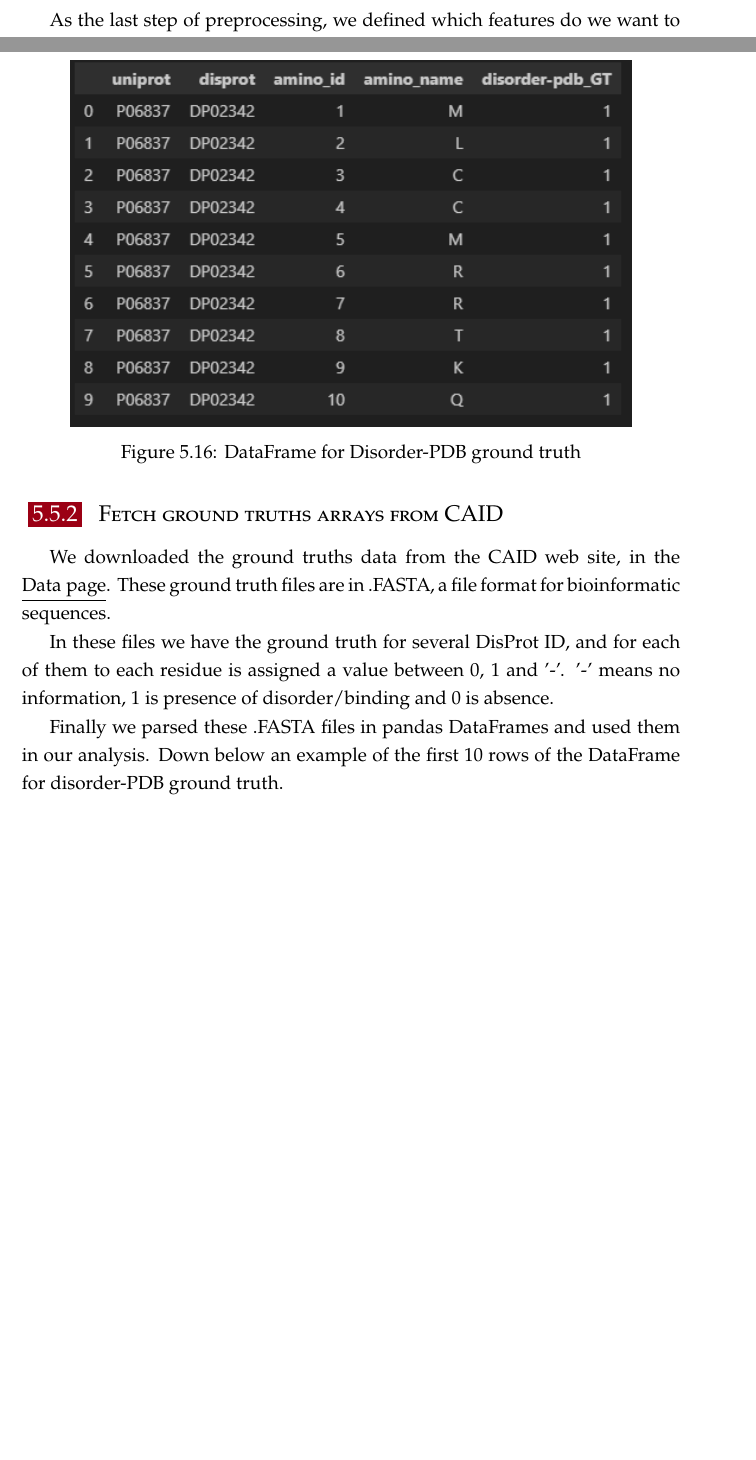
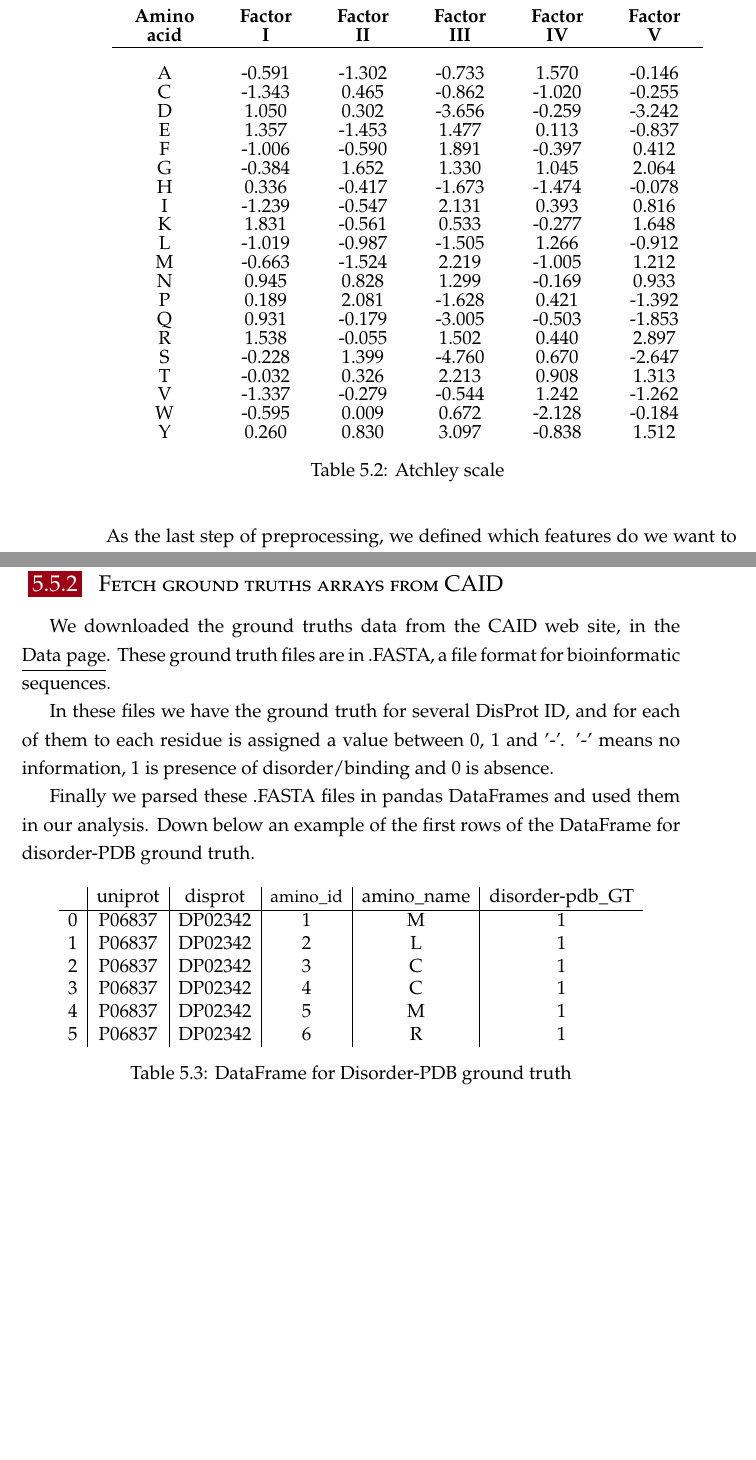
Before and after one commit to EvilCrive/Tesi-magistrale, a LaTeX thesis (main.tex, which reads chapters/05_analysis.tex): two parts of pages 87 and 99 of 105 before the commit and two parts of pages 88 and 99 of 105 after it, joined at a grey line, cut at the place of the change, the shorter picture padded with empty space. Compiled offline with pdfLaTeX.

Commit message:
REVIEW ss of tables formatted as tables

```diff
--- a/chapters/05_analysis.tex
+++ b/chapters/05_analysis.tex
@@ -200,11 +207,40 @@ We computed a one-hot encoding of the ss column: \textbf{ss\_onehot}, so we have
 
 We also added new features to improve the accuracy of ML models: we incorporated the Atchley scale in the datasets. This Atchley scale consists in five features that are defined for each residue.
 
-\begin{figure}
+\pagebreak
+
+\begin{table}[h!]
     \centering
-    \includegraphics[scale=0.4]{res/ML/atchley.png}
+    \setlength{\tabcolsep}{1.2em}
+    \fontsize{12pt}{12pt}\selectfont
+    \begin{tabular}{c c c c c c}
+        \textbf{Amino} & \textbf{Factor} & \textbf{Factor} & \textbf{Factor} & \textbf{Factor} & \textbf{Factor} \\
+        \textbf{acid} & \textbf{I} & \textbf{II} & \textbf{III} & \textbf{IV} & \textbf{V} \\
+        \hline
+        \\
+         A & -0.591 & -1.302 & -0.733 & 1.570 & -0.146 \\
+         C & -1.343 & 0.465 & -0.862 & -1.020 & -0.255 \\
+         D & 1.050 & 0.302 & -3.656 & -0.259 & -3.242 \\
+         E & 1.357 & -1.453 & 1.477 & 0.113 & -0.837 \\
+         F & -1.006 & -0.590 & 1.891 & -0.397 & 0.412 \\
+         G & -0.384 & 1.652 & 1.330 & 1.045 & 2.064 \\
+         H & 0.336 & -0.417 & -1.673 & -1.474 & -0.078 \\
+         I & -1.239 & -0.547 & 2.131 & 0.393 & 0.816 \\
+         K & 1.831 & -0.561 & 0.533 & -0.277 & 1.648 \\
+         L & -1.019 & -0.987 & -1.505 & 1.266 & -0.912 \\
+         M & -0.663 & -1.524 & 2.219 & -1.005 & 1.212 \\
+         N & 0.945 & 0.828 & 1.299 & -0.169 & 0.933 \\
+         P & 0.189 & 2.081 & -1.628 & 0.421 & -1.392 \\
+         Q & 0.931 & -0.179 & -3.005 & -0.503 & -1.853 \\
+         R & 1.538 & -0.055 & 1.502 & 0.440 & 2.897 \\
+         S & -0.228 & 1.399 & -4.760 & 0.670 & -2.647 \\
+         T & -0.032 & 0.326 & 2.213 & 0.908 & 1.313 \\
+         V & -1.337 & -0.279 & -0.544 & 1.242 & -1.262 \\
+         W & -0.595 & 0.009 & 0.672 & -2.128 & -0.184 \\
+         Y & 0.260 & 0.830 & 3.097 & -0.838 & 1.512 \\
+    \end{tabular}
     \caption{Atchley scale}
-\end{figure}
+\end{table}
 
 As the last step of preprocessing, we defined which features do we want to consider in the learning process and which one is the target.
 
@@ -472,10 +508,19 @@ We downloaded the ground truths data from the CAID web site, in the \href{https:
 
 In these files we have the ground truth for several DisProt ID, and for each of them to each residue is assigned a value between 0, 1 and '-'. '-' means no information, 1 is presence of disorder/binding and 0 is absence.
 
-Finally we parsed these .FASTA files in pandas DataFrames and used them in our analysis. Down below an example of the first 10 rows of the DataFrame for disorder-PDB ground truth.
+Finally we parsed these .FASTA files in pandas DataFrames and used them in our analysis. Down below an example of the first rows of the DataFrame for disorder-PDB ground truth.
 
-\begin{figure}
+\begin{table}[h!]
     \centering
-    \includegraphics{res/analysis/disorderpdb.png}
+    \begin{tabular}{c|c|c|c|c|c}
+         & uniprot & disprot & \small amino\_id & amino\_name & disorder-pdb\_GT \normalsize \\
+         \hline
+        0 & P06837 & DP02342 & 1 & M & 1 \\
+        1 & P06837 & DP02342 & 2 & L & 1 \\
+        2 & P06837 & DP02342 & 3 & C & 1 \\
+        3 & P06837 & DP02342 & 4 & C & 1 \\
+        4 & P06837 & DP02342 & 5 & M & 1 \\
+        5 & P06837 & DP02342 & 6 & R & 1 \\
+    \end{tabular}
     \caption{DataFrame for Disorder-PDB ground truth}
-\end{figure}
+\end{table}
```
Also changed, not shown: chapters/05_analysis.tex (15 more changed lines).
